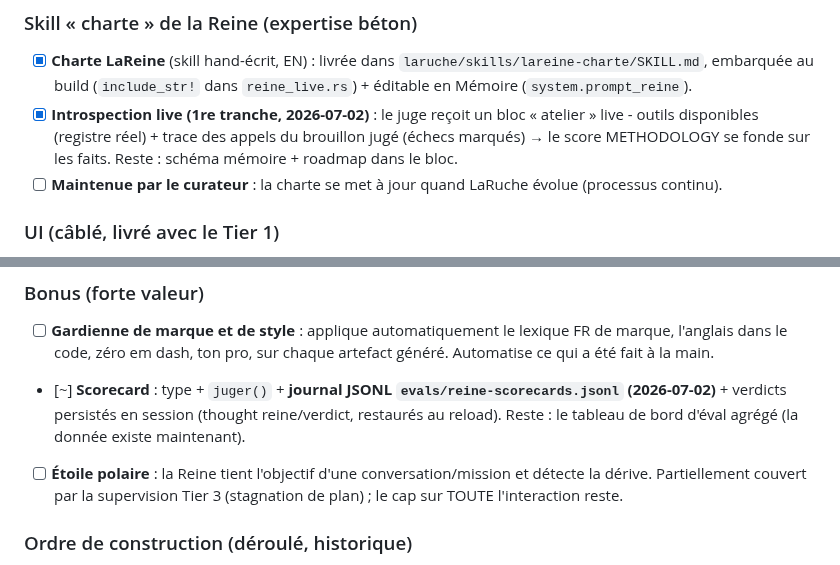
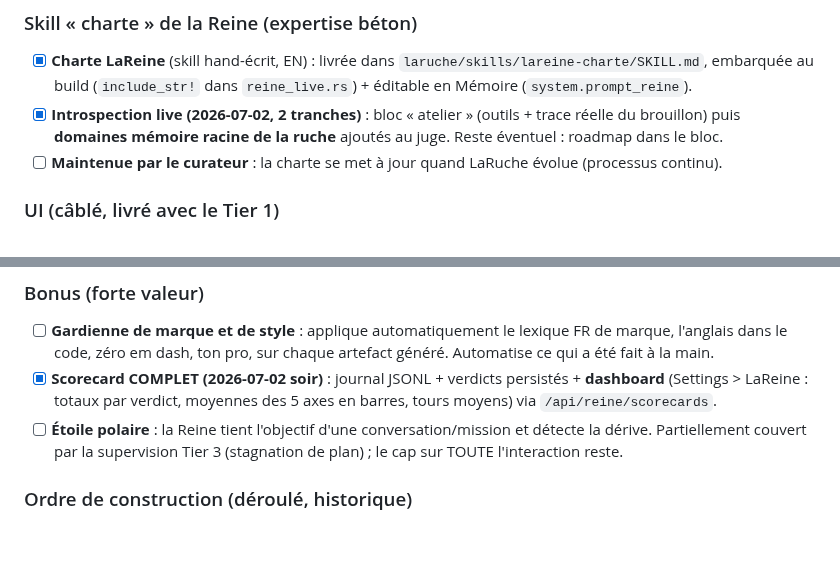
Before and after one commit to infinition/LaRuche, a Markdown page: ROADMAP.md, 2 parts joined by grey strips. Rendered like a GitHub page; blank space fills up the shorter version.

Commit message:
docs(roadmap): scorecard complet + introspection memoire du juge

```diff
--- a/ROADMAP.md
+++ b/ROADMAP.md
@@ -82,7 +82,7 @@
 
 ### Skill « charte » de la Reine (expertise béton)
 - [x] **Charte LaReine** (skill hand-écrit, EN) : livrée dans `laruche/skills/lareine-charte/SKILL.md`, embarquée au build (`include_str!` dans `reine_live.rs`) + éditable en Mémoire (`system.prompt_reine`).
-- [x] **Introspection live (1re tranche, 2026-07-02)** : le juge reçoit un bloc « atelier » live - outils disponibles (registre réel) + trace des appels du brouillon jugé (échecs marqués) → le score METHODOLOGY se fonde sur les faits. Reste : schéma mémoire + roadmap dans le bloc.
+- [x] **Introspection live (2026-07-02, 2 tranches)** : bloc « atelier » (outils + trace réelle du brouillon) puis **domaines mémoire racine de la ruche** ajoutés au juge. Reste éventuel : roadmap dans le bloc.
 - [ ] **Maintenue par le curateur** : la charte se met à jour quand LaRuche évolue (processus continu).
 
 ### UI (câblé, livré avec le Tier 1)
@@ -112,7 +112,7 @@
 
 ### Bonus (forte valeur)
 - [ ] **Gardienne de marque et de style** : applique automatiquement le lexique FR de marque, l'anglais dans le code, zéro em dash, ton pro, sur chaque artefact généré. Automatise ce qui a été fait à la main.
-- [~] **Scorecard** : type + `juger()` + **journal JSONL `evals/reine-scorecards.jsonl` (2026-07-02)** + verdicts persistés en session (thought reine/verdict, restaurés au reload). Reste : le tableau de bord d'éval agrégé (la donnée existe maintenant).
+- [x] **Scorecard COMPLET (2026-07-02 soir)** : journal JSONL + verdicts persistés + **dashboard** (Settings > LaReine : totaux par verdict, moyennes des 5 axes en barres, tours moyens) via `/api/reine/scorecards`.
 - [ ] **Étoile polaire** : la Reine tient l'objectif d'une conversation/mission et détecte la dérive. Partiellement couvert par la supervision Tier 3 (stagnation de plan) ; le cap sur TOUTE l'interaction reste.
 
 ### Ordre de construction (déroulé, historique)
```
